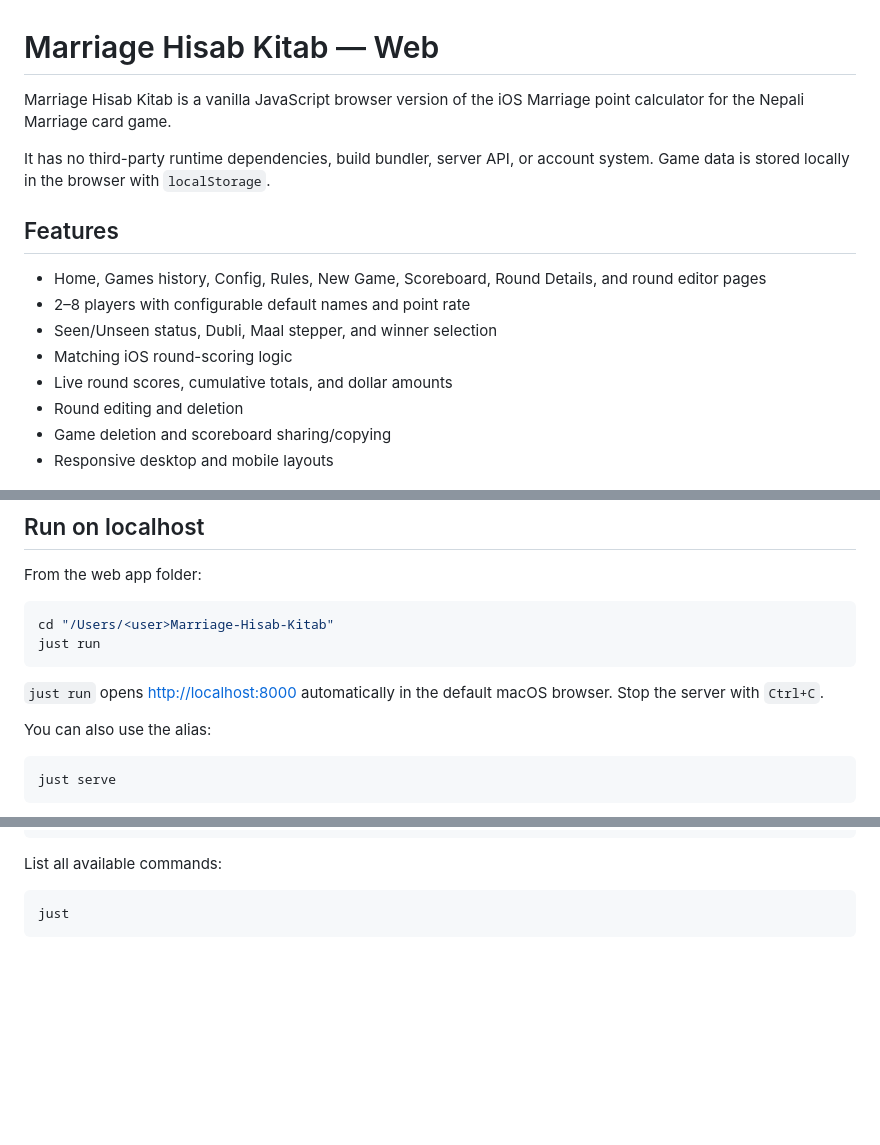
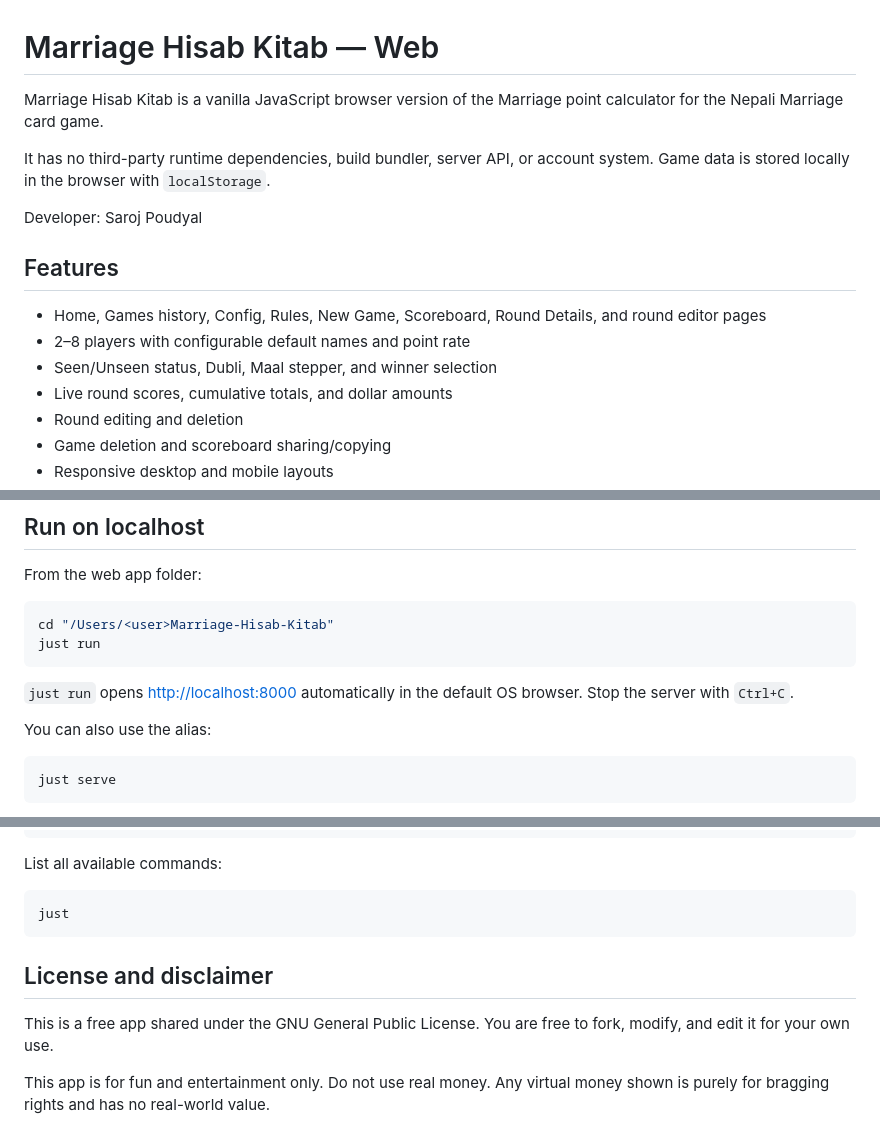
Before and after one commit to cynicandroid/Marriage-Hisab-Kitab, a Markdown page: README.md, 3 parts joined by grey strips. Drawn GitHub-style; blank space fills up the shorter version.

````diff
--- a/README.md
+++ b/README.md
@@ -1,15 +1,16 @@
 # Marriage Hisab Kitab — Web
 
-Marriage Hisab Kitab is a vanilla JavaScript browser version of the iOS Marriage point calculator for the Nepali Marriage card game.
+Marriage Hisab Kitab is a vanilla JavaScript browser version of the Marriage point calculator for the Nepali Marriage card game.
 
 It has no third-party runtime dependencies, build bundler, server API, or account system. Game data is stored locally in the browser with `localStorage`.
+
+Developer: Saroj Poudyal
 
 ## Features
 
 - Home, Games history, Config, Rules, New Game, Scoreboard, Round Details, and round editor pages
 - 2–8 players with configurable default names and point rate
 - Seen/Unseen status, Dubli, Maal stepper, and winner selection
-- Matching iOS round-scoring logic
 - Live round scores, cumulative totals, and dollar amounts
 - Round editing and deletion
 - Game deletion and scoreboard sharing/copying
@@ -45,7 +46,7 @@ cd "/Users/<user>Marriage-Hisab-Kitab"
 just run
 ```
 
-`just run` opens [http://localhost:8000](http://localhost:8000) automatically in the default macOS browser. Stop the server with `Ctrl+C`.
+`just run` opens [http://localhost:8000](http://localhost:8000) automatically in the default OS browser. Stop the server with `Ctrl+C`.
 
 You can also use the alias:
 
@@ -85,3 +86,9 @@ List all available commands:
 ```bash
 just
 ```
+
+## License and disclaimer
+
+This is a free app shared under the GNU General Public License. You are free to fork, modify, and edit it for your own use.
+
+This app is for fun and entertainment only. Do not use real money. Any virtual money shown is purely for bragging rights and has no real-world value.
````
